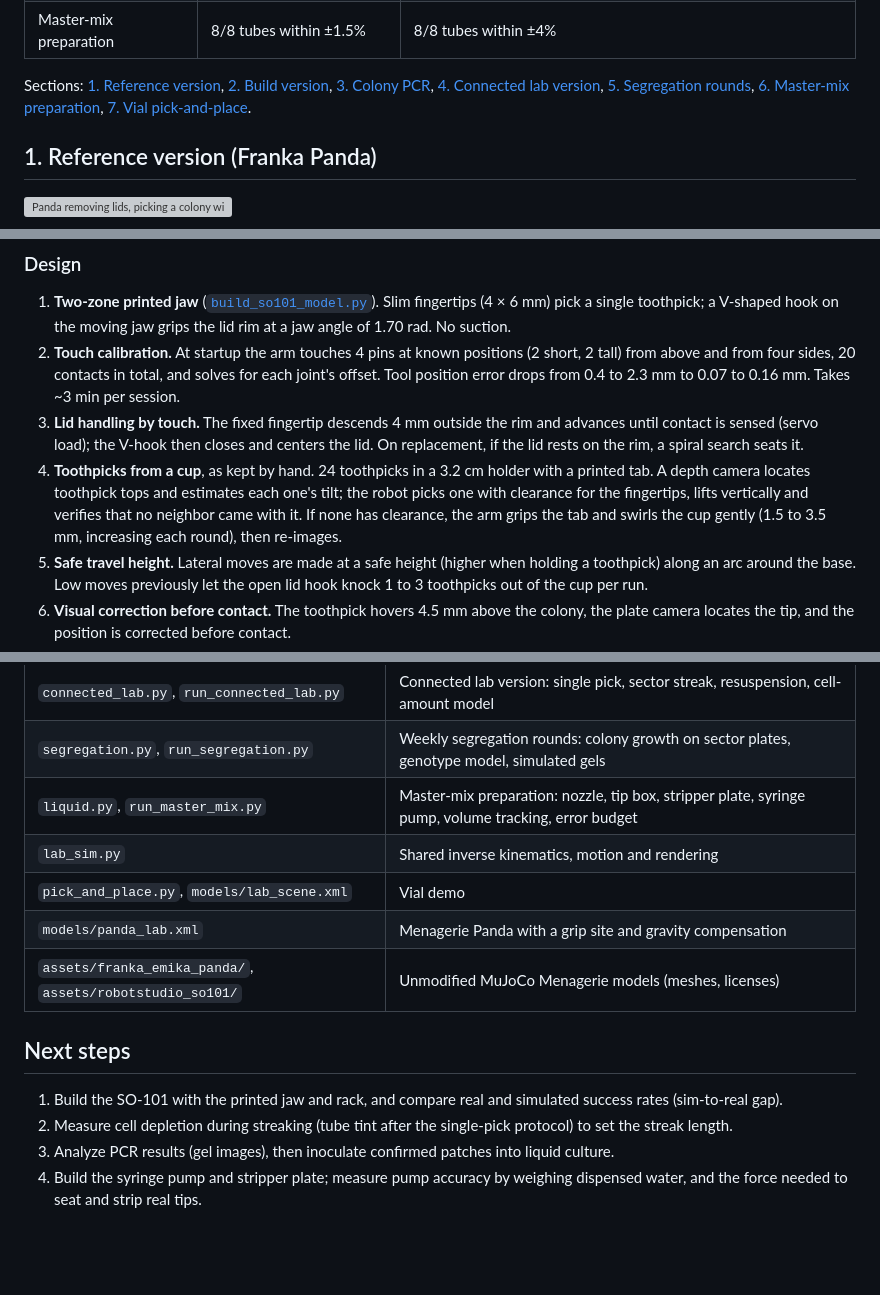
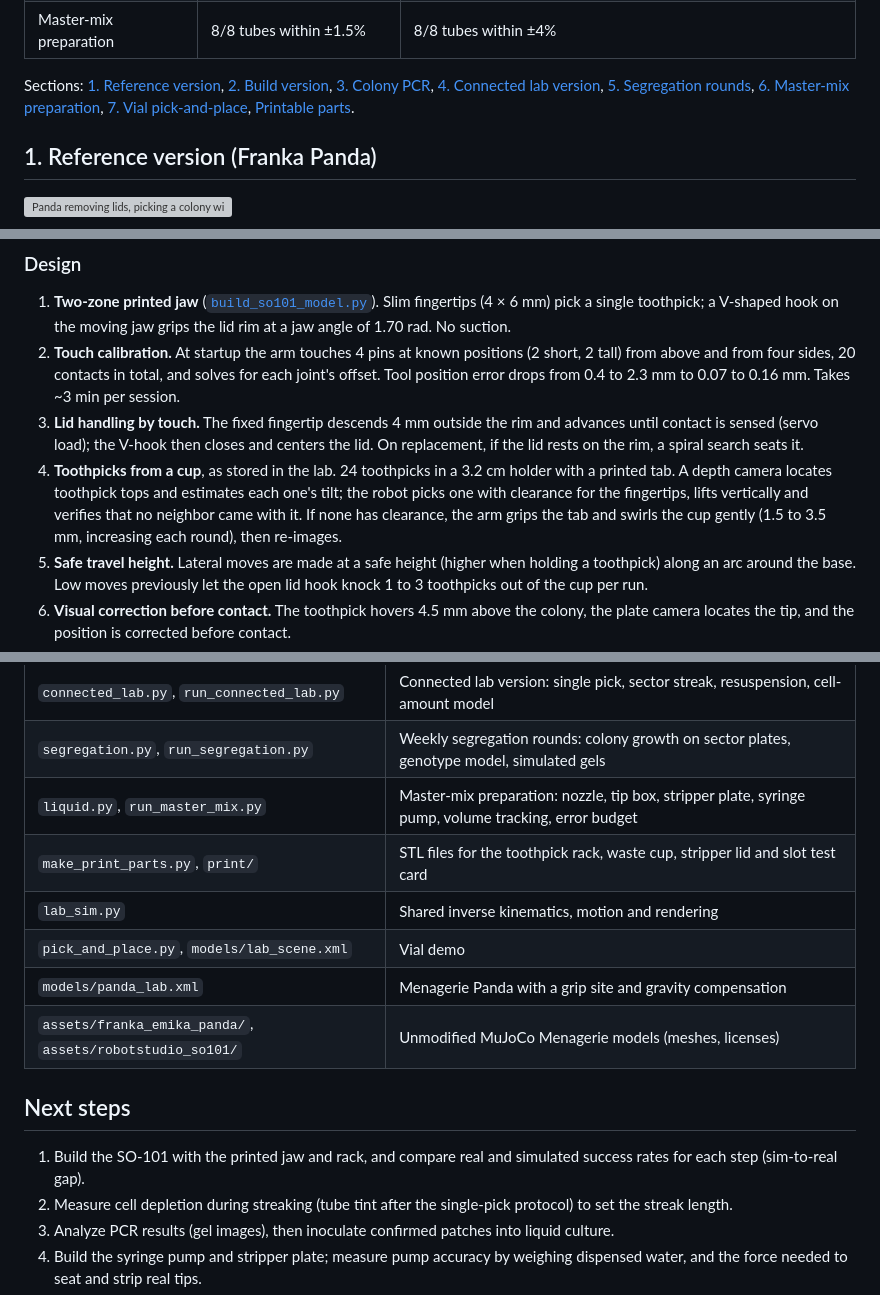
Before and after one commit to cykim5/mujoco-lab-sim, a Markdown page: README.md, 3 parts joined by grey strips. Drawn GitHub-style; blank space fills up the shorter version; grey boxes are pictures that could not be loaded.

```diff
--- a/README.md
+++ b/README.md
@@ -16,7 +25,7 @@ Commercial colony pickers (e.g. QPix) are optimized for *E. coli*, and no curren
 | Segregation rounds (4 weeks) | All rounds completed | All rounds completed |
 | Master-mix preparation | 8/8 tubes within ±1.5% | 8/8 tubes within ±4% |
 
-Sections: [1. Reference version](#1-reference-version-franka-panda), [2. Build version](#2-build-version-so-101), [3. Colony PCR](#3-colony-pcr), [4. Connected lab version](#4-connected-lab-version-lab-protocol), [5. Segregation rounds](#5-segregation-rounds), [6. Master-mix preparation](#6-master-mix-preparation), [7. Vial pick-and-place](#7-vial-pick-and-place-warm-up).
+Sections: [1. Reference version](#1-reference-version-franka-panda), [2. Build version](#2-build-version-so-101), [3. Colony PCR](#3-colony-pcr), [4. Connected lab version](#4-connected-lab-version-lab-protocol), [5. Segregation rounds](#5-segregation-rounds), [6. Master-mix preparation](#6-master-mix-preparation), [7. Vial pick-and-place](#7-vial-pick-and-place-warm-up), [Printable parts](#printable-parts).
 
 ## 1. Reference version (Franka Panda)
 
@@ -107,7 +116,7 @@ The simulation tests whether a robot can perform the physical steps reliably: lo
 1. **Two-zone printed jaw** ([`build_so101_model.py`](build_so101_model.py)). Slim fingertips (4 × 6 mm) pick a single toothpick; a V-shaped hook on the moving jaw grips the lid rim at a jaw angle of 1.70 rad. No suction.
 2. **Touch calibration.** At startup the arm touches 4 pins at known positions (2 short, 2 tall) from above and from four sides, 20 contacts in total, and solves for each joint's offset. Tool position error drops from 0.4 to 2.3 mm to 0.07 to 0.16 mm. Takes ~3 min per session.
 3. **Lid handling by touch.** The fixed fingertip descends 4 mm outside the rim and advances until contact is sensed (servo load); the V-hook then closes and centers the lid. On replacement, if the lid rests on the rim, a spiral search seats it.
-4. **Toothpicks from a cup**, as kept by hand. 24 toothpicks in a 3.2 cm holder with a printed tab. A depth camera locates toothpick tops and estimates each one's tilt; the robot picks one with clearance for the fingertips, lifts vertically and verifies that no neighbor came with it. If none has clearance, the arm grips the tab and swirls the cup gently (1.5 to 3.5 mm, increasing each round), then re-images.
+4. **Toothpicks from a cup**, as stored in the lab. 24 toothpicks in a 3.2 cm holder with a printed tab. A depth camera locates toothpick tops and estimates each one's tilt; the robot picks one with clearance for the fingertips, lifts vertically and verifies that no neighbor came with it. If none has clearance, the arm grips the tab and swirls the cup gently (1.5 to 3.5 mm, increasing each round), then re-images.
 5. **Safe travel height.** Lateral moves are made at a safe height (higher when holding a toothpick) along an arc around the base. Low moves previously let the open lid hook knock 1 to 3 toothpicks out of the cup per run.
 6. **Visual correction before contact.** The toothpick hovers 4.5 mm above the colony, the plate camera locates the tip, and the position is corrected before contact.
 7. **Realistic actuators.** SO-101 servo torque (2.94 Nm), no gravity compensation, and an unknown calibration error of up to 0.5° per joint, randomized per seed.
@@ -416,6 +444,7 @@ The environment is kept outside the synced project folder. Interactive viewer fo
 | `connected_lab.py`, `run_connected_lab.py` | Connected lab version: single pick, sector streak, resuspension, cell-amount model |
 | `segregation.py`, `run_segregation.py` | Weekly segregation rounds: colony growth on sector plates, genotype model, simulated gels |
 | `liquid.py`, `run_master_mix.py` | Master-mix preparation: nozzle, tip box, stripper plate, syringe pump, volume tracking, error budget |
+| `make_print_parts.py`, `print/` | STL files for the toothpick rack, waste cup, stripper lid and slot test card |
 | `lab_sim.py` | Shared inverse kinematics, motion and rendering |
 | `pick_and_place.py`, `models/lab_scene.xml` | Vial demo |
 | `models/panda_lab.xml` | Menagerie Panda with a grip site and gravity compensation |
@@ -423,7 +452,7 @@ The environment is kept outside the synced project folder. Interactive viewer fo
 
 ## Next steps
 
-1. Build the SO-101 with the printed jaw and rack, and compare real and simulated success rates (sim-to-real gap).
+1. Build the SO-101 with the printed jaw and rack, and compare real and simulated success rates for each step (sim-to-real gap).
 2. Measure cell depletion during streaking (tube tint after the single-pick protocol) to set the streak length.
 3. Analyze PCR results (gel images), then inoculate confirmed patches into liquid culture.
 4. Build the syringe pump and stripper plate; measure pump accuracy by weighing dispensed water, and the force needed to seat and strip real tips.
```
Also changed, not shown: other parts of README.md (+31 -3 lines), outputs/print_parts.png (added), 6 other files.
